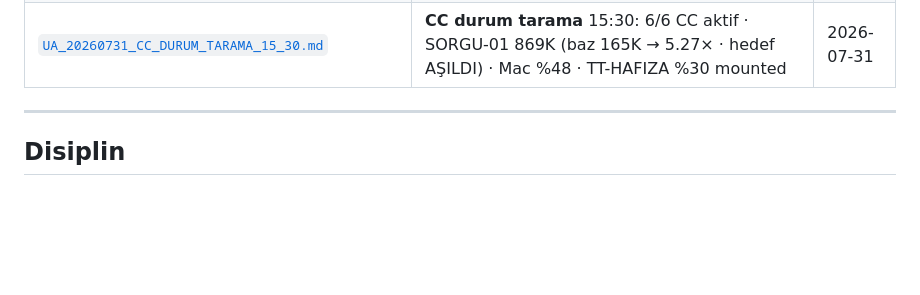
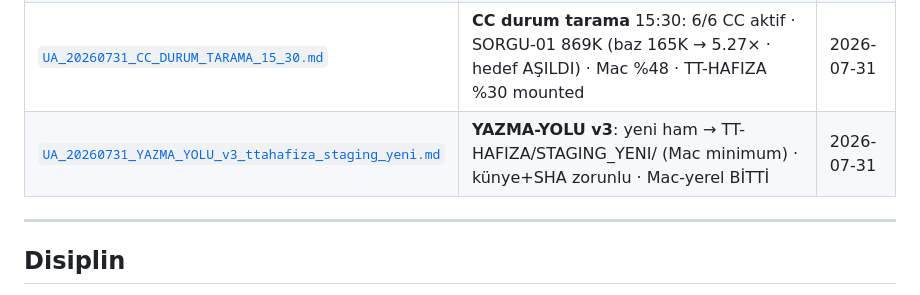
Before and after one commit to e-misara/tradia-beykoz, a Markdown page: README.md, the part around the change. GitHub-like rendering; blank space fills up the shorter version.

```diff
--- a/README.md
+++ b/README.md
@@ -338,6 +338,7 @@
 | [`UA_20260730_OTONOM_MOD_v2_bellek_cikinca.md`](dagitim/UA_20260730_OTONOM_MOD_v2_bellek_cikinca.md) | **OTONOM-MOD v2**: bellek çıkıyor → Mac yerel staging · Hafıza-boşaltma protokolü (dönüşte Mac→TT-HAFIZA) | 2026-07-30 |
 | [`UA_20260731_STANDING_terminal_oncelik.md`](dagitim/UA_20260731_STANDING_terminal_oncelik.md) | Standing-adayı **#38: TERMİNAL-ÖNCELİK** (model=akıl, terminal=kepçe; limit-tasarrufu temeli) | 2026-07-31 |
 | [`UA_20260731_CC_DURUM_TARAMA_15_30.md`](dagitim/UA_20260731_CC_DURUM_TARAMA_15_30.md) | **CC durum tarama** 15:30: 6/6 CC aktif · SORGU-01 869K (baz 165K → 5.27× · hedef AŞILDI) · Mac %48 · TT-HAFIZA %30 mounted | 2026-07-31 |
+| [`UA_20260731_YAZMA_YOLU_v3_ttahafiza_staging_yeni.md`](dagitim/UA_20260731_YAZMA_YOLU_v3_ttahafiza_staging_yeni.md) | **YAZMA-YOLU v3**: yeni ham → TT-HAFIZA/STAGING_YENI/ (Mac minimum) · künye+SHA zorunlu · Mac-yerel BİTTİ | 2026-07-31 |
 
 ---
 ## Disiplin
```
Also changed, not shown: dagitim/UA_20260730_OTONOM_MOD_v2_bellek_cikinca.md (+2 -0 lines), dagitim/UA_20260731_YAZMA_YOLU_v3_ttahafiza_staging_yeni.md (added, +204 -0 lines).
